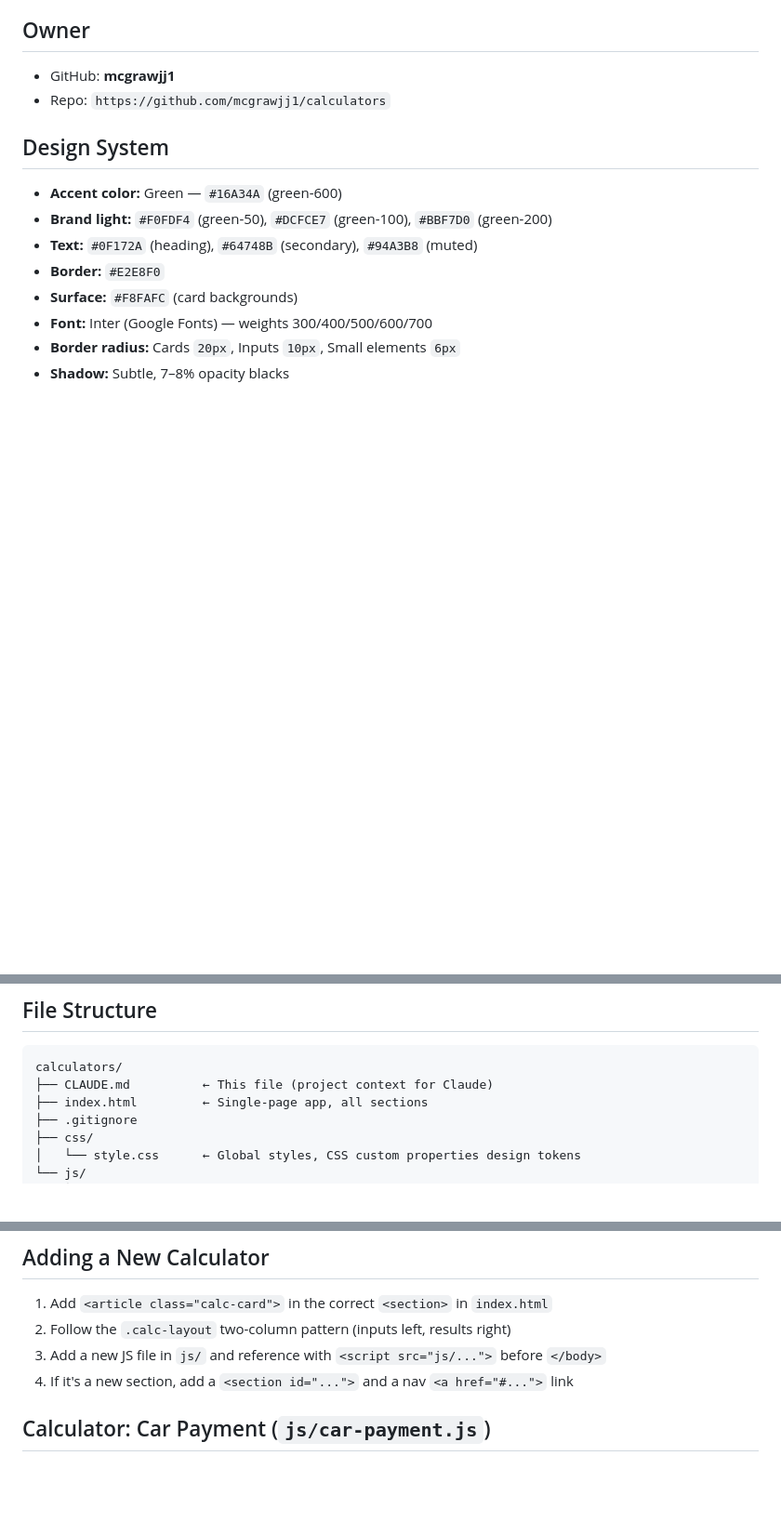
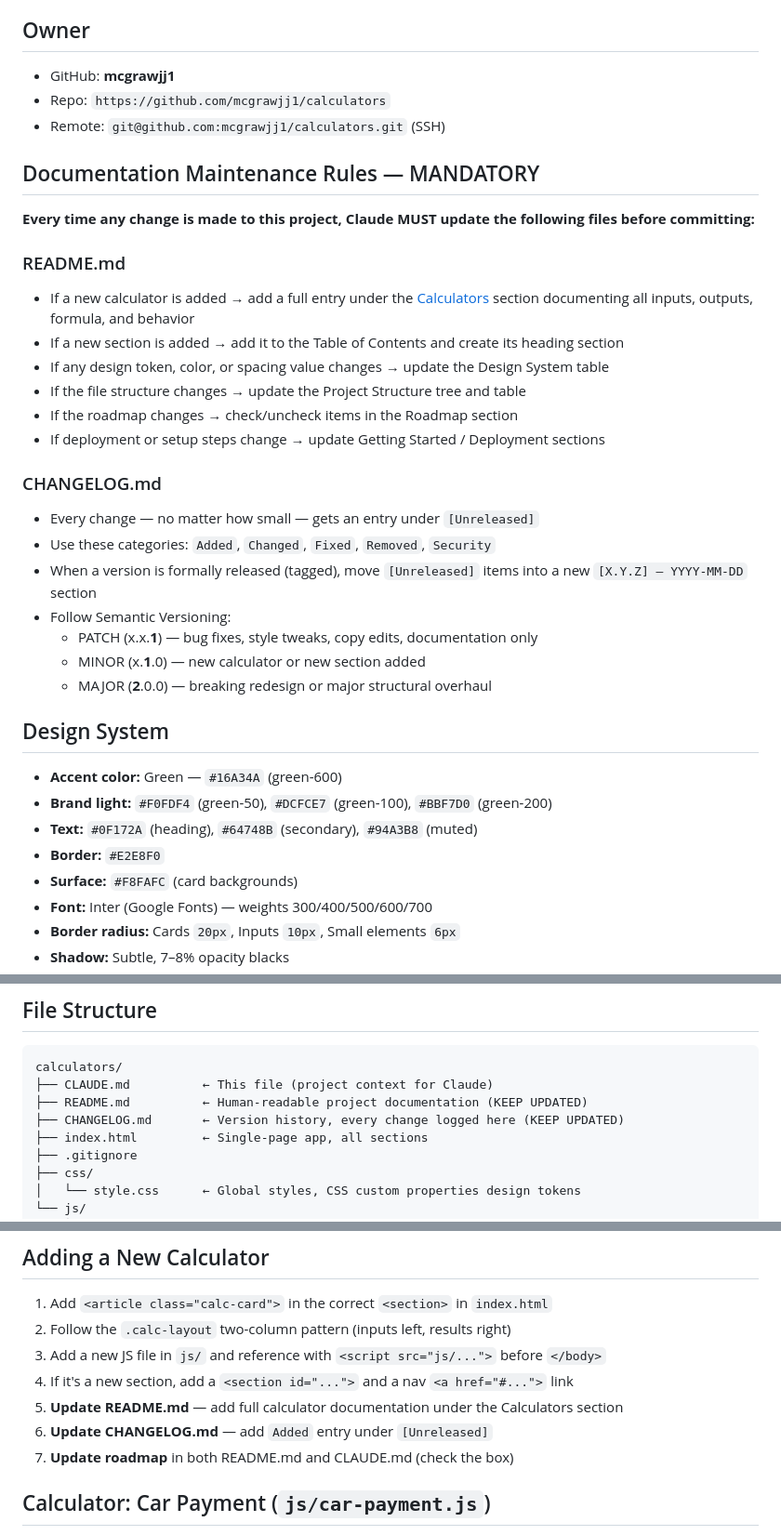
Before and after one commit to mcgrawjj1/calculators, a Markdown page: CLAUDE.md, 3 parts joined by grey strips. Shown at 93% size. Drawn GitHub-style; blank space fills up the shorter version.

````diff
--- a/CLAUDE.md
+++ b/CLAUDE.md
@@ -8,6 +8,28 @@ Designed to be hosted on GitHub Pages.
 ## Owner
 - GitHub: **mcgrawjj1**
 - Repo: `https://github.com/mcgrawjj1/calculators`
+- Remote: `git@github.com:mcgrawjj1/calculators.git` (SSH)
+
+## Documentation Maintenance Rules — MANDATORY
+
+**Every time any change is made to this project, Claude MUST update the following files before committing:**
+
+### README.md
+- If a new calculator is added → add a full entry under the [Calculators](#calculators) section documenting all inputs, outputs, formula, and behavior
+- If a new section is added → add it to the Table of Contents and create its heading section
+- If any design token, color, or spacing value changes → update the Design System table
+- If the file structure changes → update the Project Structure tree and table
+- If the roadmap changes → check/uncheck items in the Roadmap section
+- If deployment or setup steps change → update Getting Started / Deployment sections
+
+### CHANGELOG.md
+- Every change — no matter how small — gets an entry under `[Unreleased]`
+- Use these categories: `Added`, `Changed`, `Fixed`, `Removed`, `Security`
+- When a version is formally released (tagged), move `[Unreleased]` items into a new `[X.Y.Z] — YYYY-MM-DD` section
+- Follow Semantic Versioning:
+  - PATCH (x.x.**1**) — bug fixes, style tweaks, copy edits, documentation only
+  - MINOR (x.**1**.0) — new calculator or new section added
+  - MAJOR (**2**.0.0) — breaking redesign or major structural overhaul
 
 ## Design System
 - **Accent color:** Green — `#16A34A` (green-600)
@@ -24,6 +46,8 @@ Designed to be hosted on GitHub Pages.
 ```
 calculators/
 ├── CLAUDE.md          ← This file (project context for Claude)
+├── README.md          ← Human-readable project documentation (KEEP UPDATED)
+├── CHANGELOG.md       ← Version history, every change logged here (KEEP UPDATED)
 ├── index.html         ← Single-page app, all sections
 ├── .gitignore
 ├── css/
@@ -44,6 +68,9 @@ calculators/
 2. Follow the `.calc-layout` two-column pattern (inputs left, results right)
 3. Add a new JS file in `js/` and reference with `<script src="js/...">` before `</body>`
 4. If it's a new section, add a `<section id="...">` and a nav `<a href="#...">` link
+5. **Update README.md** — add full calculator documentation under the Calculators section
+6. **Update CHANGELOG.md** — add `Added` entry under `[Unreleased]`
+7. **Update roadmap** in both README.md and CLAUDE.md (check the box)
 
 ## Calculator: Car Payment (`js/car-payment.js`)
 **Inputs:** Vehicle Price, Down Payment, Trade-in Value, Sales Tax %, APR %, Loan Term (buttons)
````
Also changed, not shown: CHANGELOG.md (added, +62 -0 lines), README.md (added, +415 -0 lines).
